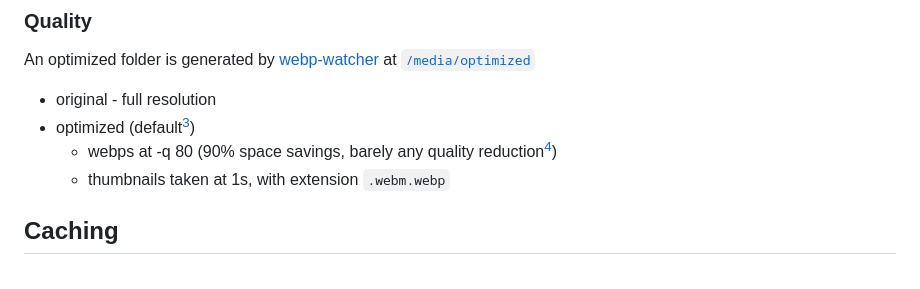
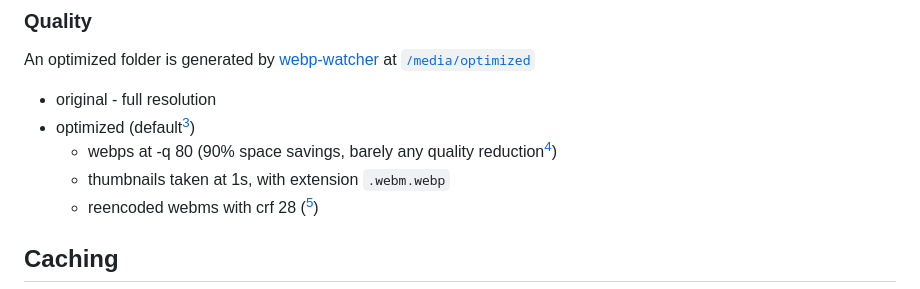
Before and after one commit to feederbox826/tags, a Markdown page: Technical.md, the part around one of its changes. GitHub-like rendering.

Commit message:
add reencoded webms

```diff
--- a/Technical.md
+++ b/Technical.md
@@ -22,6 +22,7 @@ An optimized folder is generated by [webp-watcher](https://github.com/feederbox8
 - optimized (default[^1])
   - webps at -q 80 (90% space savings, barely any quality reduction[^2])
   - thumbnails taken at 1s, with extension `.webm.webp`
+  - reencoded webms with crf 28 ([^6])
 
 ## Caching
 Because of the (relatively [^4]) static nature of the tags, caching is unfortunately unavoidable. The only analytics I run are from those proxied through CloudFlare. From Mar 4 to Apr 3, 2025 this is the bandwidth graph: ![March 4 to April 3, 2025 bandwidth](./assets/bandwidth.png) This makes caching an unfortunate reality as it saves me over 200GB of bandwidth. The entire tag repo is ~7GB, which equals ~36.7 people downloading the entire collection of tags.
```
Also changed, not shown: other parts of Technical.md (+1 -0 lines).
